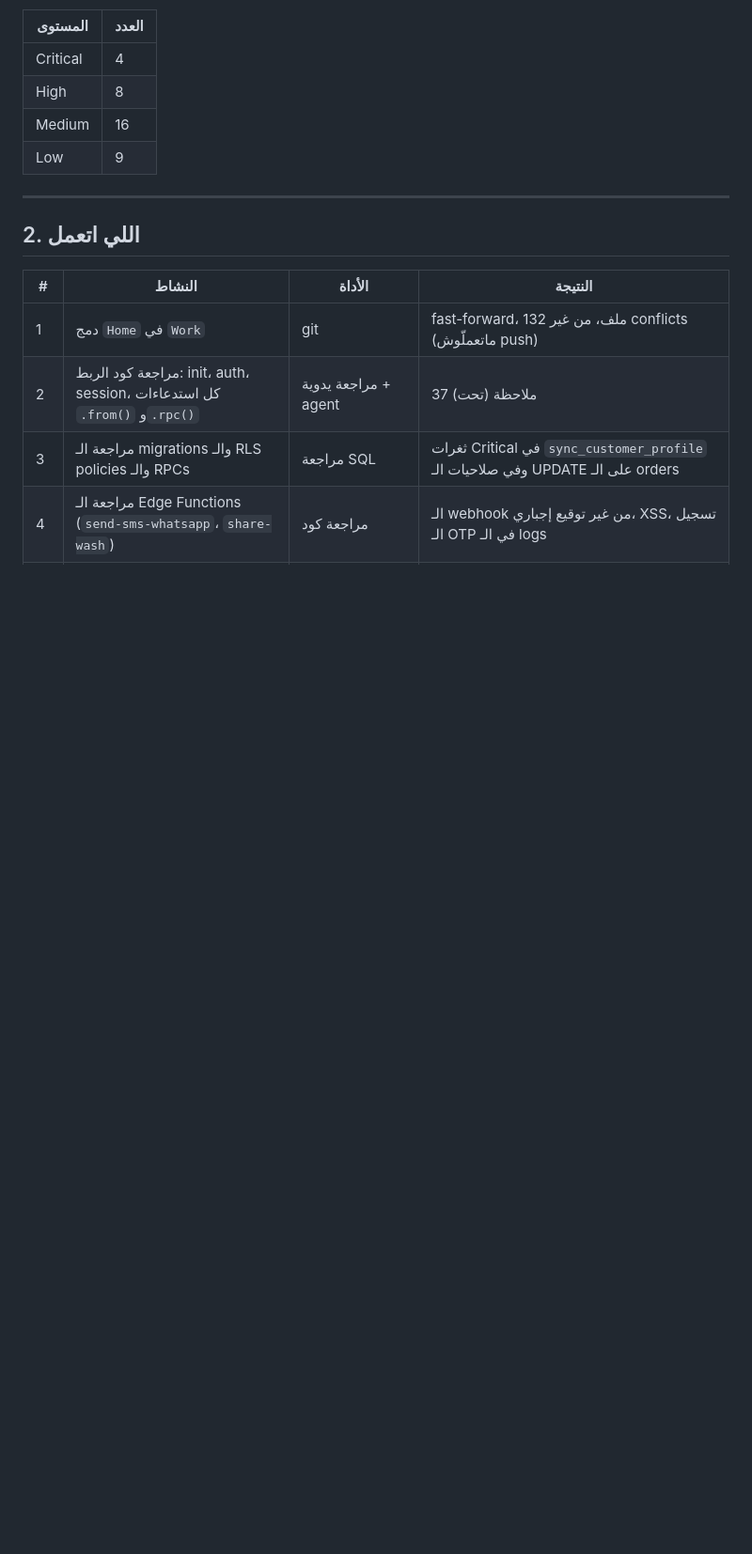
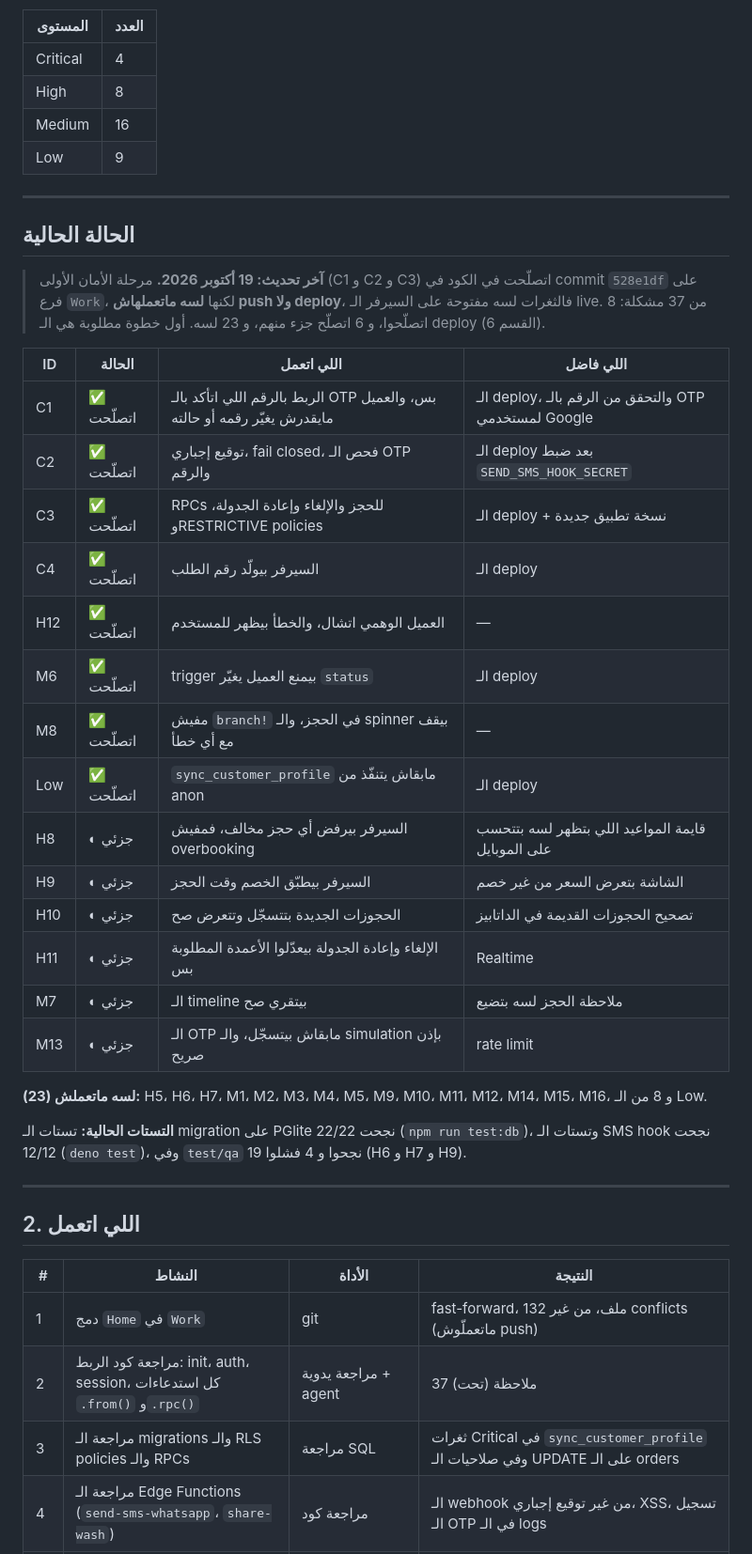
Before and after one commit to abdallahalnagar188/CarZoneApp, a Markdown page: docs/qa/QA_REPORT.md, the part around one of its changes. Shown at 94% size. GitHub-like rendering; blank space fills up the shorter version.

```diff
--- a/docs/qa/QA_REPORT.md
+++ b/docs/qa/QA_REPORT.md
@@ -21,6 +21,34 @@
 | Low | 9 |
 
 ---
+
+## الحالة الحالية
+
+> **آخر تحديث: 19 أكتوبر 2026.** مرحلة الأمان الأولى (C1 و C2 و C3) اتصلّحت في الكود في commit `528e1df` على فرع `Work`، لكنها **لسه ماتعملهاش push ولا deploy**، فالثغرات لسه مفتوحة على السيرفر الـ live. من 37 مشكلة: 8 اتصلّحوا، و 6 اتصلّح جزء منهم، و 23 لسه. أول خطوة مطلوبة هي الـ deploy (القسم 6).
+
+| ID | الحالة | اللي اتعمل | اللي فاضل |
+|---|---|---|---|
+| C1 | ✅ اتصلّحت | الربط بالرقم اللي اتأكد بالـ OTP بس، والعميل مايقدرش يغيّر رقمه أو حالته | الـ deploy، والتحقق من الرقم بالـ OTP لمستخدمي Google |
+| C2 | ✅ اتصلّحت | توقيع إجباري، fail closed، فحص الـ OTP والرقم | الـ deploy بعد ضبط `SEND_SMS_HOOK_SECRET` |
+| C3 | ✅ اتصلّحت | RPCs للحجز والإلغاء وإعادة الجدولة، وRESTRICTIVE policies | الـ deploy + نسخة تطبيق جديدة |
+| C4 | ✅ اتصلّحت | السيرفر بيولّد رقم الطلب | الـ deploy |
+| H12 | ✅ اتصلّحت | العميل الوهمي اتشال، والخطأ بيظهر للمستخدم | — |
+| M6 | ✅ اتصلّحت | trigger بيمنع العميل يغيّر `status` | الـ deploy |
+| M8 | ✅ اتصلّحت | مفيش `branch!` في الحجز، والـ spinner بيقف مع أي خطأ | — |
+| Low | ✅ اتصلّحت | `sync_customer_profile` مابقاش يتنفّذ من anon | الـ deploy |
+| H8 | ◐ جزئي | السيرفر بيرفض أي حجز مخالف، فمفيش overbooking | قايمة المواعيد اللي بتظهر لسه بتتحسب على الموبايل |
+| H9 | ◐ جزئي | السيرفر بيطبّق الخصم وقت الحجز | الشاشة بتعرض السعر من غير خصم |
+| H10 | ◐ جزئي | الحجوزات الجديدة بتتسجّل وتتعرض صح | تصحيح الحجوزات القديمة في الداتابيز |
+| H11 | ◐ جزئي | الإلغاء وإعادة الجدولة بيعدّلوا الأعمدة المطلوبة بس | Realtime |
+| M7 | ◐ جزئي | الـ timeline بيتقري صح | ملاحظة الحجز لسه بتضيع |
+| M13 | ◐ جزئي | الـ OTP مابقاش بيتسجّل، والـ simulation بإذن صريح | rate limit |
+
+**لسه ماتعملش (23):** H5، H6، H7، M1، M2، M3، M4، M5، M9، M10، M11، M12، M14، M15، M16، و 8 من الـ Low.
+
+**التستات الحالية:** تستات الـ migration على PGlite نجحت 22/22 (`npm run test:db`)، وتستات الـ SMS hook نجحت 12/12 (`deno test`)، وفي `test/qa` 19 نجحوا و 4 فشلوا (H6 و H7 و H9).
+
+---
+
 
 ## 2. اللي اتعمل
 
```
Also changed, not shown: other parts of docs/qa/QA_REPORT.md (+44 -29 lines).
